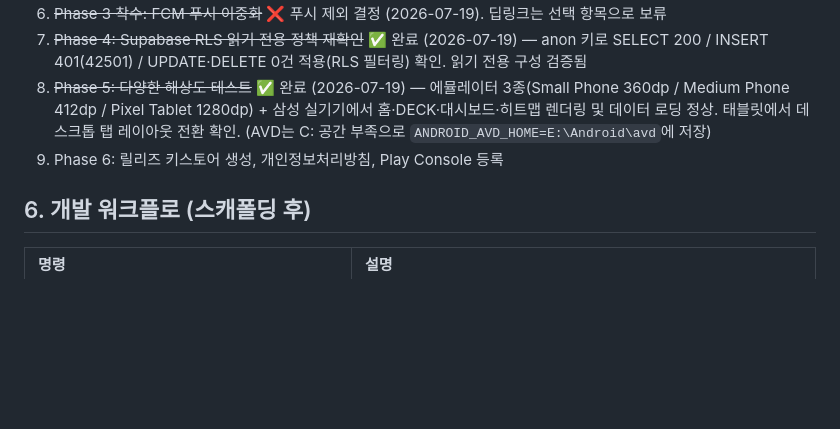
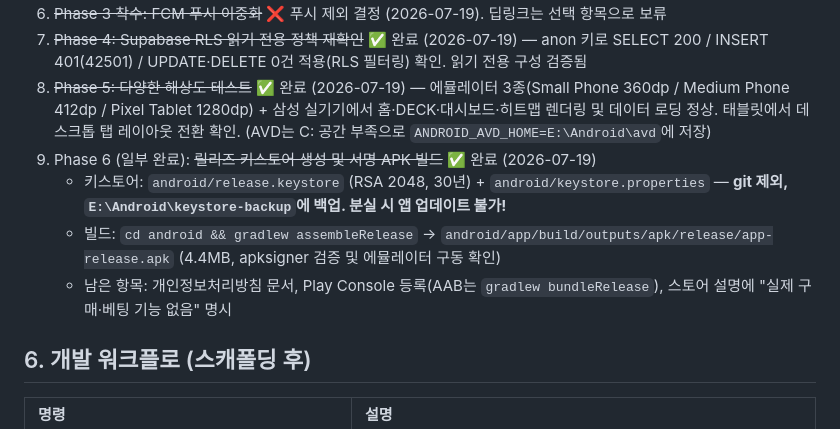
Before and after one commit to zaruous/lotto-golden-ratio, a Markdown page: docs/android-app-plan.md, the part around the change. Drawn GitHub-style; blank space fills up the shorter version.

Commit message:
docs: 릴리즈 서명 APK 빌드 완료 기록 (Phase 6 일부)
Co-Authored-By: Claude Fable 5 <noreply@anthropic.com>

```diff
--- a/docs/android-app-plan.md
+++ b/docs/android-app-plan.md
@@ -84,7 +84,10 @@
 6. ~~Phase 3 착수: FCM 푸시 이중화~~ ❌ 푸시 제외 결정 (2026-07-19). 딥링크는 선택 항목으로 보류
 7. ~~Phase 4: Supabase RLS 읽기 전용 정책 재확인~~ ✅ 완료 (2026-07-19) — anon 키로 SELECT 200 / INSERT 401(42501) / UPDATE·DELETE 0건 적용(RLS 필터링) 확인. 읽기 전용 구성 검증됨
 8. ~~Phase 5: 다양한 해상도 테스트~~ ✅ 완료 (2026-07-19) — 에뮬레이터 3종(Small Phone 360dp / Medium Phone 412dp / Pixel Tablet 1280dp) + 삼성 실기기에서 홈·DECK·대시보드·히트맵 렌더링 및 데이터 로딩 정상. 태블릿에서 데스크톱 탭 레이아웃 전환 확인. (AVD는 C: 공간 부족으로 `ANDROID_AVD_HOME=E:\Android\avd`에 저장)
-9. Phase 6: 릴리즈 키스토어 생성, 개인정보처리방침, Play Console 등록
+9. Phase 6 (일부 완료): ~~릴리즈 키스토어 생성 및 서명 APK 빌드~~ ✅ 완료 (2026-07-19)
+   - 키스토어: `android/release.keystore` (RSA 2048, 30년) + `android/keystore.properties` — **git 제외, `E:\Android\keystore-backup`에 백업. 분실 시 앱 업데이트 불가!**
+   - 빌드: `cd android && gradlew assembleRelease` → `android/app/build/outputs/apk/release/app-release.apk` (4.4MB, apksigner 검증 및 에뮬레이터 구동 확인)
+   - 남은 항목: 개인정보처리방침 문서, Play Console 등록(AAB는 `gradlew bundleRelease`), 스토어 설명에 "실제 구매·베팅 기능 없음" 명시
 
 ## 6. 개발 워크플로 (스캐폴딩 후)
 
```
